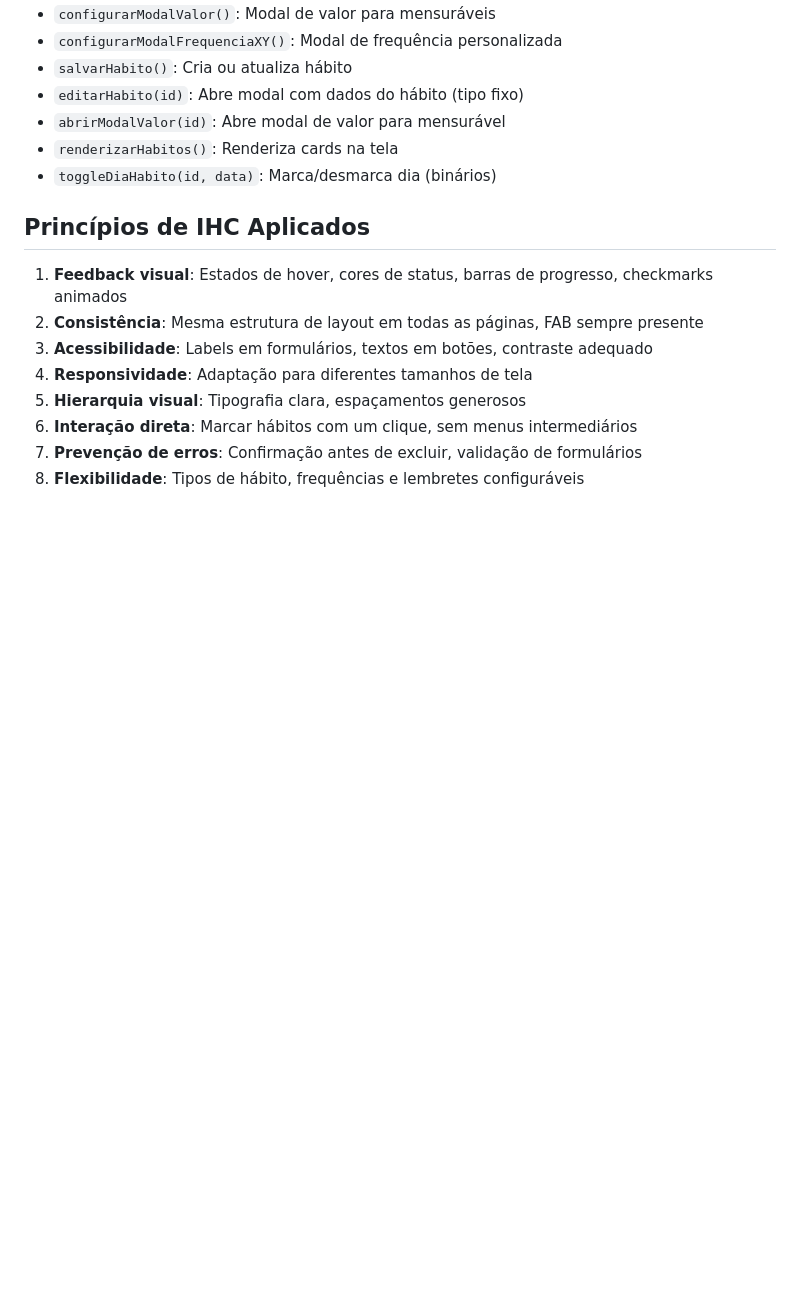
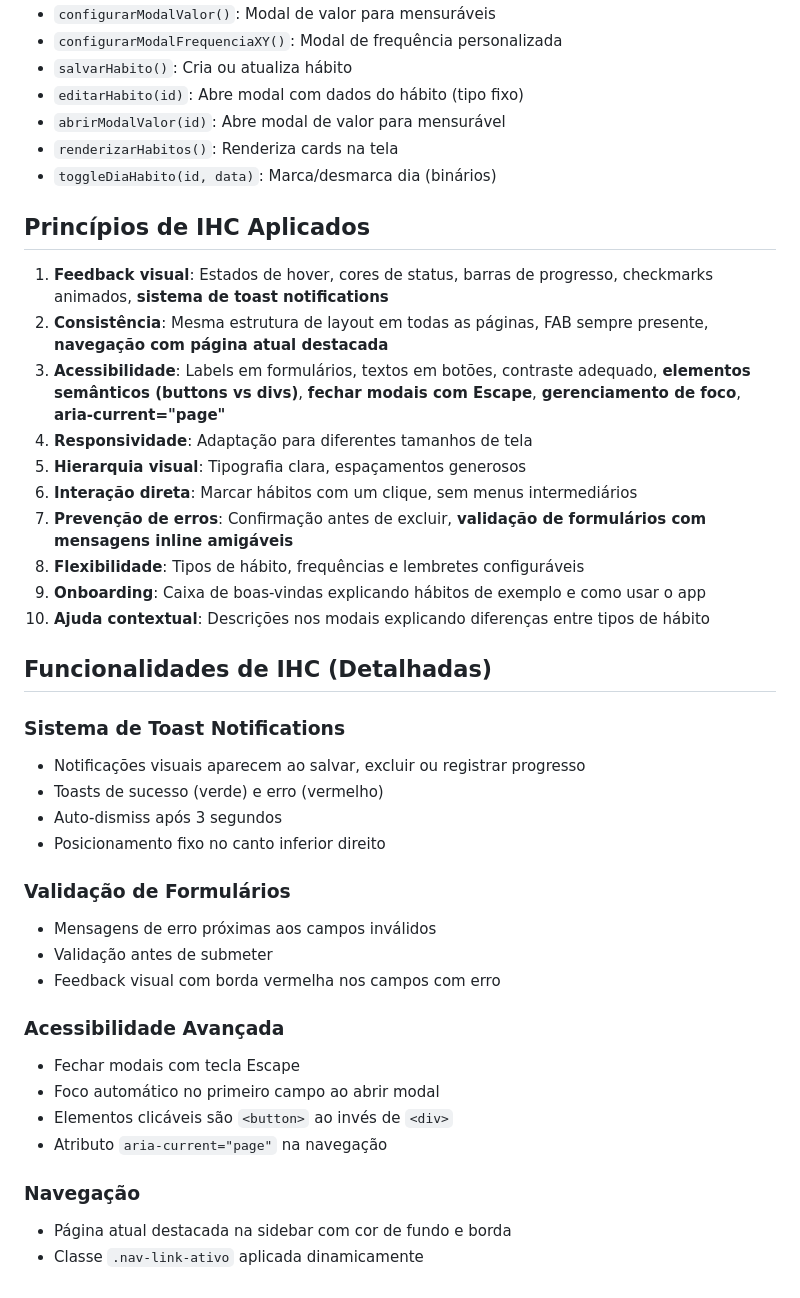
Before and after one commit to aryfacanha/flui360, a Markdown page: replit.md, the part around the change. Rendered like a GitHub page; blank space fills up the shorter version.

Commit message:
Improve user experience with visual feedback and accessibility enhancements
Update documentation to detail applied HCI principles including toast notifications, form validation, accessible navigation, and error prevention.

Replit-Commit-Author: Agent
Replit-Commit-Session-Id: 8939c1da-8553-474d-93d2-7a9ae4d9e13e
Replit-Commit-Checkpoint-Type: full_checkpoint
Replit-Commit-Event-Id: 5689117c-21aa-468b-a631-809b332fc143
Replit-Commit-Screenshot-Url: https://storage.googleapis.com/screenshot-production-us-central1/7100ec1c-5306-462f-989f-8746d6a866ef/8939c1da-8553-474d-93d2-7a9ae4d9e13e/nG8aJyU
Replit-Helium-Checkpoint-Created: true

```diff
--- a/replit.md
+++ b/replit.md
@@ -163,11 +163,36 @@ O projeto é estático e pode ser executado com qualquer servidor HTTP. No Repli
 
 ## Princípios de IHC Aplicados
 
-1. **Feedback visual**: Estados de hover, cores de status, barras de progresso, checkmarks animados
-2. **Consistência**: Mesma estrutura de layout em todas as páginas, FAB sempre presente
-3. **Acessibilidade**: Labels em formulários, textos em botões, contraste adequado
+1. **Feedback visual**: Estados de hover, cores de status, barras de progresso, checkmarks animados, **sistema de toast notifications**
+2. **Consistência**: Mesma estrutura de layout em todas as páginas, FAB sempre presente, **navegação com página atual destacada**
+3. **Acessibilidade**: Labels em formulários, textos em botões, contraste adequado, **elementos semânticos (buttons vs divs)**, **fechar modais com Escape**, **gerenciamento de foco**, **aria-current="page"**
 4. **Responsividade**: Adaptação para diferentes tamanhos de tela
 5. **Hierarquia visual**: Tipografia clara, espaçamentos generosos
 6. **Interação direta**: Marcar hábitos com um clique, sem menus intermediários
-7. **Prevenção de erros**: Confirmação antes de excluir, validação de formulários
+7. **Prevenção de erros**: Confirmação antes de excluir, **validação de formulários com mensagens inline amigáveis**
 8. **Flexibilidade**: Tipos de hábito, frequências e lembretes configuráveis
+9. **Onboarding**: Caixa de boas-vindas explicando hábitos de exemplo e como usar o app
+10. **Ajuda contextual**: Descrições nos modais explicando diferenças entre tipos de hábito
+
+## Funcionalidades de IHC (Detalhadas)
+
+### Sistema de Toast Notifications
+- Notificações visuais aparecem ao salvar, excluir ou registrar progresso
+- Toasts de sucesso (verde) e erro (vermelho)
+- Auto-dismiss após 3 segundos
+- Posicionamento fixo no canto inferior direito
+
+### Validação de Formulários
+- Mensagens de erro próximas aos campos inválidos
+- Validação antes de submeter
+- Feedback visual com borda vermelha nos campos com erro
+
+### Acessibilidade Avançada
+- Fechar modais com tecla Escape
+- Foco automático no primeiro campo ao abrir modal
+- Elementos clicáveis são `<button>` ao invés de `<div>`
+- Atributo `aria-current="page"` na navegação
+
+### Navegação
+- Página atual destacada na sidebar com cor de fundo e borda
+- Classe `.nav-link-ativo` aplicada dinamicamente
```
